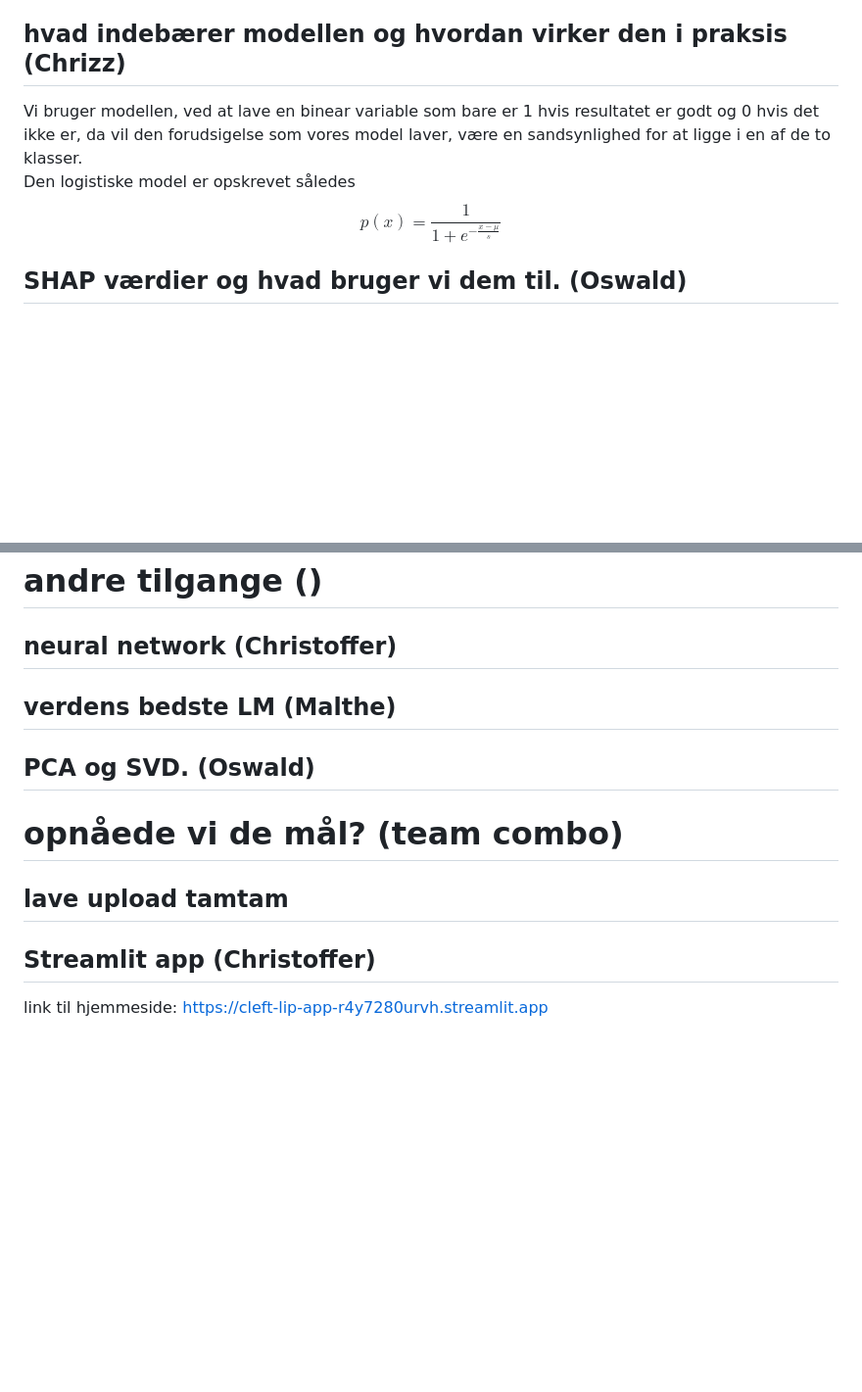
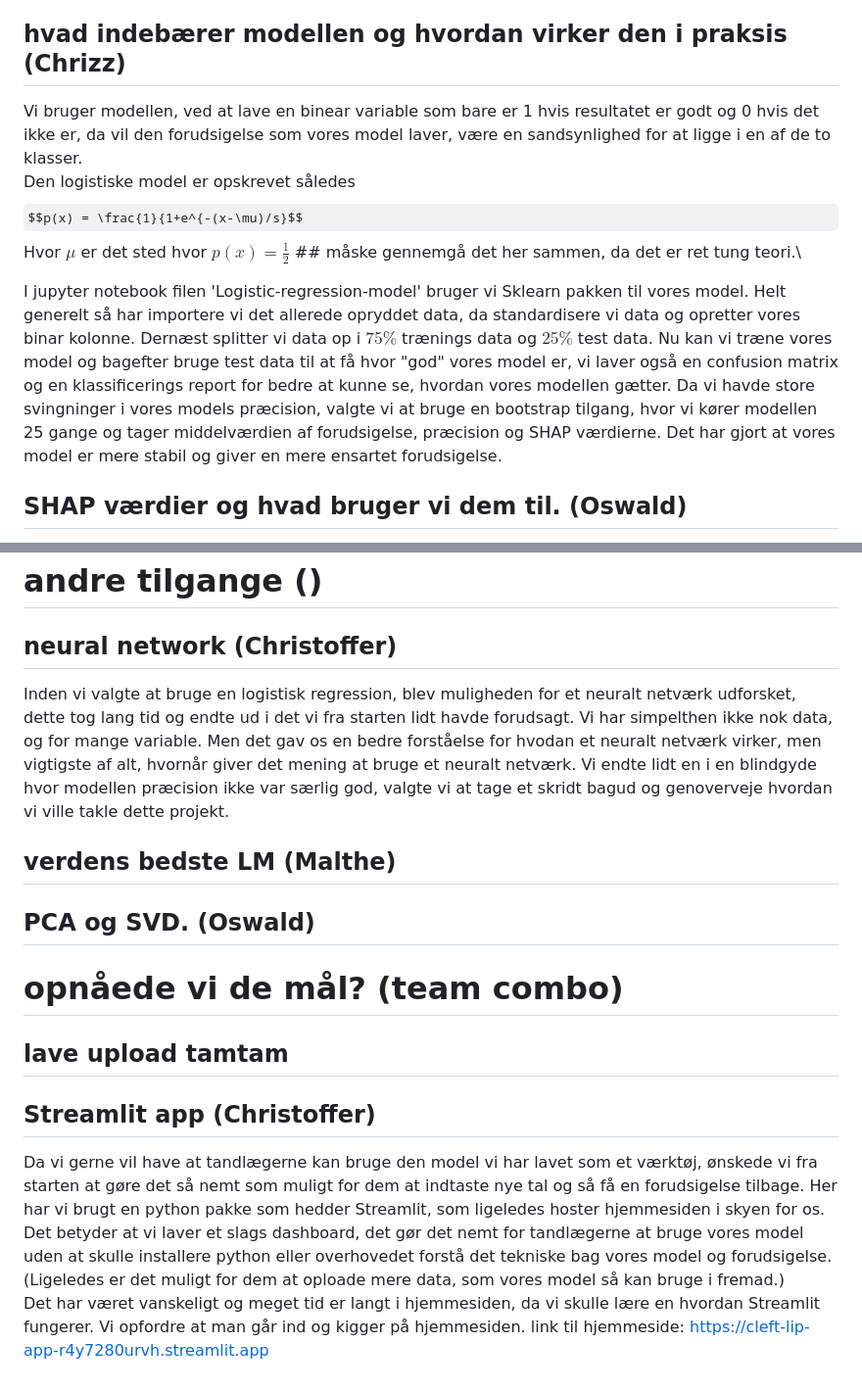
Before and after one commit to Christofferfuglkjaer/Dataproject, a Markdown page: README.md, 2 parts joined by grey strips. Shown at 98% size. Drawn GitHub-style; some formulas as TeX source; blank space fills up the shorter version.

```diff
--- a/README.md
+++ b/README.md
@@ -43,8 +43,11 @@ The first problem we found was the data with a $n=123$ it is difficult to create
 Vi har valgt at bruge en logistisk regression, denne model blev valgt fordi vi ønskede at lave en binear klassificering, og med den mængde data vi har, gav det mening at bruge en supervised model.
 
 ## hvad indebærer modellen og hvordan virker den i praksis (Chrizz)
+
 Vi bruger modellen, ved at lave en binear variable som bare er 1 hvis resultatet er godt og 0 hvis det ikke er, da vil den forudsigelse som vores model laver, være en sandsynlighed for at ligge i en af de to klasser. \
-Den logistiske model er opskrevet således $$p(x) = \frac{1}{1+e^{-\frac{x-\mu}{s}}}$$
+Den logistiske model er opskrevet således $$p(x) = \frac{1}{1+e^{-(x-\mu)/s}$$ Hvor $\mu$ er det sted hvor $p(x) = \frac{1}{2}$ ## måske gennemgå det her sammen, da det er ret tung teori.\
+
+I jupyter notebook filen 'Logistic-regression-model' bruger vi Sklearn pakken til vores model. Helt generelt så har importere vi det allerede opryddet data, da standardisere vi data og opretter vores binar kolonne. Dernæst splitter vi data op i $75 \%$ trænings data og $25\%$ test data. Nu kan vi træne vores model og bagefter bruge test data til at få hvor "god" vores model er, vi laver også en confusion matrix og en klassificerings report for bedre at kunne se, hvordan vores modellen gætter. Da vi havde store svingninger i vores models præcision, valgte vi at bruge en bootstrap tilgang, hvor vi kører modellen 25 gange og tager middelværdien af forudsigelse, præcision og SHAP værdierne. Det har gjort at vores model er mere stabil og giver en mere ensartet forudsigelse.
 
 ## SHAP værdier og hvad bruger vi dem til. (Oswald)
 SHAP (SHapley Additive exPlanations) er en metode, der kan bruges til at fortolke/forklare Machine Mearning modellers forudsigelser. Mere specifikt, kan man se hver parameters effekt på en forudsigelse.\
@@ -58,7 +61,7 @@ https://www.datacamp.com/tutorial/introduction-to-shap-values-machine-learning-i
 
 # andre tilgange ()
 ## neural network (Christoffer)
-
+Inden vi valgte at bruge en logistisk regression, blev muligheden for et neuralt netværk udforsket, dette tog lang tid og endte ud i det vi  fra starten lidt havde forudsagt. Vi har simpelthen ikke nok data, og for mange variable. Men det gav os en bedre forståelse for hvodan et neuralt netværk virker, men vigtigste af alt, hvornår giver det mening at bruge et neuralt netværk. Vi endte lidt en i en blindgyde hvor modellen præcision ikke var særlig god, valgte vi at tage et skridt bagud og genoverveje hvordan vi ville takle dette projekt.
 
 ## verdens bedste LM (Malthe)
 ## PCA og SVD. (Oswald)
@@ -67,4 +70,6 @@ https://www.datacamp.com/tutorial/introduction-to-shap-values-machine-learning-i
 # opnåede vi de mål? (team combo)
 ## lave upload tamtam
 ## Streamlit app (Christoffer)
+Da vi gerne vil have at tandlægerne kan bruge den model vi har lavet som et værktøj, ønskede vi fra starten at gøre det så nemt som muligt for dem at indtaste nye tal og så få en forudsigelse tilbage. Her har vi brugt en python pakke som hedder Streamlit, som ligeledes hoster hjemmesiden i skyen for os. Det betyder at vi laver et slags dashboard, det gør det nemt for tandlægerne at bruge vores model uden at skulle installere python eller overhovedet forstå det tekniske bag vores model og forudsigelse. (Ligeledes er det muligt for dem at oploade mere data, som vores model så kan bruge i fremad.)\
+Det har været vanskeligt og meget tid er langt i hjemmesiden, da vi skulle lære en hvordan Streamlit fungerer. Vi opfordre at man går ind og kigger på hjemmesiden.
 link til hjemmeside:  https://cleft-lip-app-r4y7280urvh.streamlit.app
```
